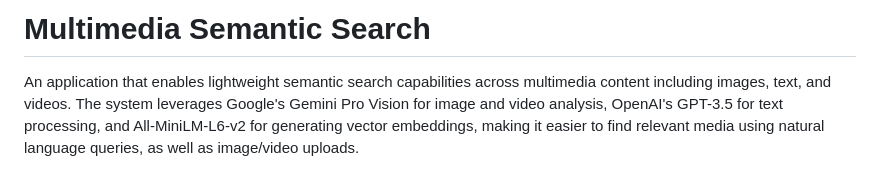
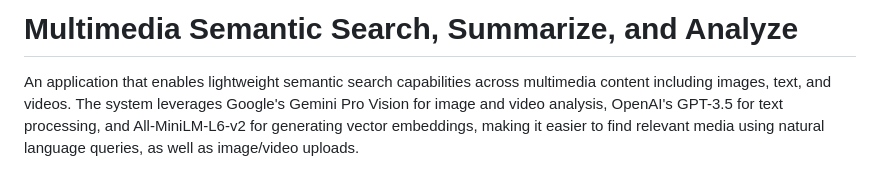
Before and after one commit to Prahith20/multimedia-search-summarize-analyze, a Markdown page: README.md, the part around the change. Drawn GitHub-style.

```diff
--- a/README.md
+++ b/README.md
@@ -1,4 +1,4 @@
-# Multimedia Semantic Search
+# Multimedia Semantic Search, Summarize, and Analyze
 
 An application that enables lightweight semantic search capabilities across multimedia content including images, text, and videos. The system leverages Google's Gemini Pro Vision for image and video analysis, OpenAI's GPT-3.5 for text processing, and All-MiniLM-L6-v2 for generating vector embeddings, making it easier to find relevant media using natural language queries, as well as image/video uploads.
 
```
